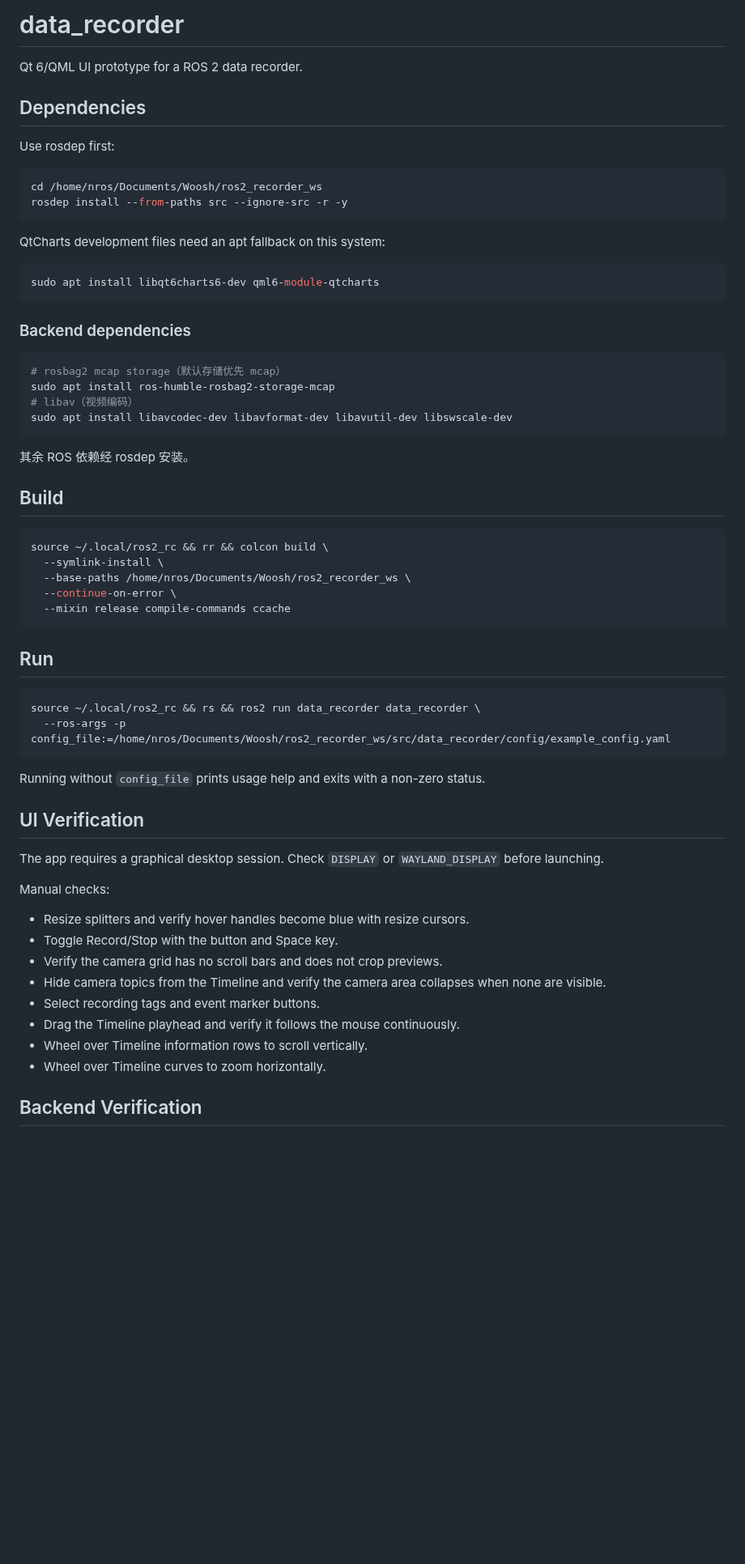
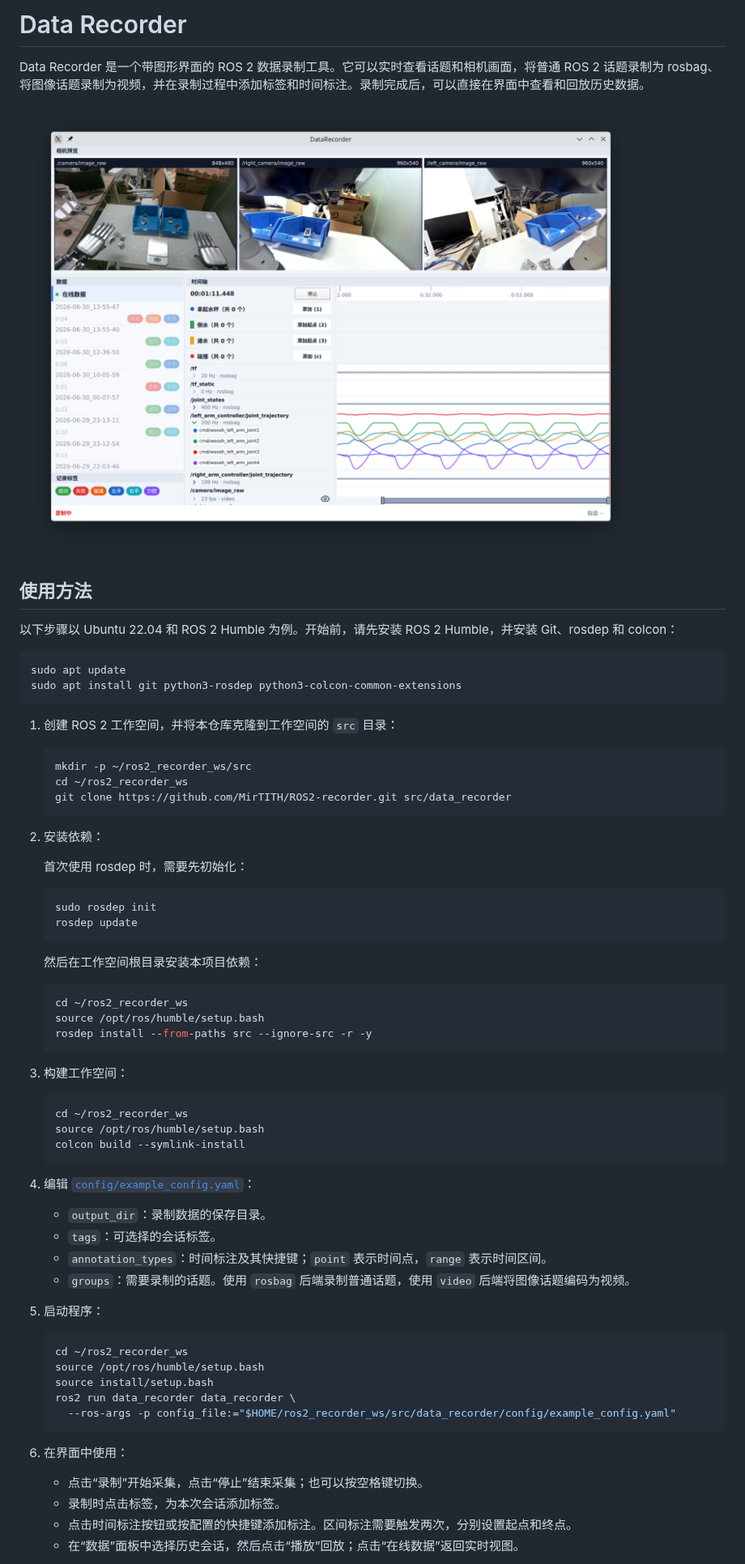
Before and after one commit to MirTITH/ROS2-recorder, a Markdown page: README.md, the part around one of its changes. Shown at 81% size. GitHub-like rendering; pictures changed too: docs/screenshot.png (added); blank space fills up the shorter version.

Commit message:
docs(README): 重写中文文档并添加软件截图

````diff
--- a/README.md
+++ b/README.md
@@ -1,66 +1,72 @@
-# data_recorder
+# Data Recorder
 
-Qt 6/QML UI prototype for a ROS 2 data recorder.
+Data Recorder 是一个带图形界面的 ROS 2 数据录制工具。它可以实时查看话题和相机画面，将普通 ROS 2 话题录制为 rosbag、将图像话题录制为视频，并在录制过程中添加标签和时间标注。录制完成后，可以直接在界面中查看和回放历史数据。
 
-## Dependencies
+![Data Recorder 界面](docs/screenshot.png)
 
-Use rosdep first:
+## 使用方法
+
+以下步骤以 Ubuntu 22.04 和 ROS 2 Humble 为例。开始前，请先安装 ROS 2 Humble，并安装 Git、rosdep 和 colcon：
 
 ```bash
-cd /home/nros/Documents/Woosh/ros2_recorder_ws
-rosdep install --from-paths src --ignore-src -r -y
+sudo apt update
+sudo apt install git python3-rosdep python3-colcon-common-extensions
 ```
 
-QtCharts development files need an apt fallback on this system:
+1. 创建 ROS 2 工作空间，并将本仓库克隆到工作空间的 `src` 目录：
 
-```bash
-sudo apt install libqt6charts6-dev qml6-module-qtcharts
-```
+   ```bash
+   mkdir -p ~/ros2_recorder_ws/src
+   cd ~/ros2_recorder_ws
+   git clone https://github.com/MirTITH/ROS2-recorder.git src/data_recorder
+   ```
 
-### Backend dependencies
+2. 安装依赖：
 
-```bash
-# rosbag2 mcap storage（默认存储优先 mcap）
-sudo apt install ros-humble-rosbag2-storage-mcap
-# libav（视频编码）
-sudo apt install libavcodec-dev libavformat-dev libavutil-dev libswscale-dev
-```
+   首次使用 rosdep 时，需要先初始化：
 
-其余 ROS 依赖经 rosdep 安装。
+   ```bash
+   sudo rosdep init
+   rosdep update
+   ```
 
-## Build
+   然后在工作空间根目录安装本项目依赖：
 
-```bash
-source ~/.local/ros2_rc && rr && colcon build \
-  --symlink-install \
-  --base-paths /home/nros/Documents/Woosh/ros2_recorder_ws \
-  --continue-on-error \
-  --mixin release compile-commands ccache
-```
+   ```bash
+   cd ~/ros2_recorder_ws
+   source /opt/ros/humble/setup.bash
+   rosdep install --from-paths src --ignore-src -r -y
+   ```
 
-## Run
+3. 构建工作空间：
 
-```bash
-source ~/.local/ros2_rc && rs && ros2 run data_recorder data_recorder \
-  --ros-args -p config_file:=/home/nros/Documents/Woosh/ros2_recorder_ws/src/data_recorder/config/example_config.yaml
-```
+   ```bash
+   cd ~/ros2_recorder_ws
+   source /opt/ros/humble/setup.bash
+   colcon build --symlink-install
+   ```
 
-Running without `config_file` prints usage help and exits with a non-zero status.
+4. 编辑 [`config/example_config.yaml`](config/example_config.yaml)：
 
-## UI Verification
+   - `output_dir`：录制数据的保存目录。
+   - `tags`：可选择的会话标签。
+   - `annotation_types`：时间标注及其快捷键；`point` 表示时间点，`range` 表示时间区间。
+   - `groups`：需要录制的话题。使用 `rosbag` 后端录制普通话题，使用 `video` 后端将图像话题编码为视频。
 
-The app requires a graphical desktop session. Check `DISPLAY` or `WAYLAND_DISPLAY` before launching.
+5. 启动程序：
 
-Manual checks:
+   ```bash
+   cd ~/ros2_recorder_ws
+   source /opt/ros/humble/setup.bash
+   source install/setup.bash
+   ros2 run data_recorder data_recorder \
+     --ros-args -p config_file:="$HOME/ros2_recorder_ws/src/data_recorder/config/example_config.yaml"
+   ```
 
-- Resize splitters and verify hover handles become blue with resize cursors.
-- Toggle Record/Stop with the button and Space key.
-- Verify the camera grid has no scroll bars and does not crop previews.
-- Hide camera topics from the Timeline and verify the camera area collapses when none are visible.
-- Select recording tags and event marker buttons.
-- Drag the Timeline playhead and verify it follows the mouse continuously.
-- Wheel over Timeline information rows to scroll vertically.
-- Wheel over Timeline curves to zoom horizontally.
+6. 在界面中使用：
 
-## Backend Verification
+   - 点击“录制”开始采集，点击“停止”结束采集；也可以按空格键切换。
+   - 录制时点击标签，为本次会话添加标签。
+   - 点击时间标注按钮或按配置的快捷键添加标注。区间标注需要触发两次，分别设置起点和终点。
+   - 在“数据”面板中选择历史会话，然后点击“播放”回放；点击“在线数据”返回实时视图。
 
````
Also changed, not shown: other parts of README.md (+1 -27 lines), docs/reference/Premiere Pro Timeline.png (deleted).
